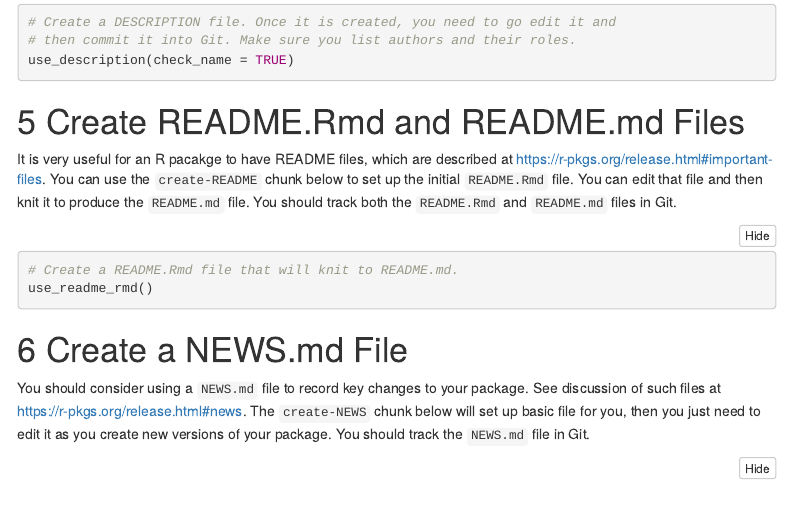
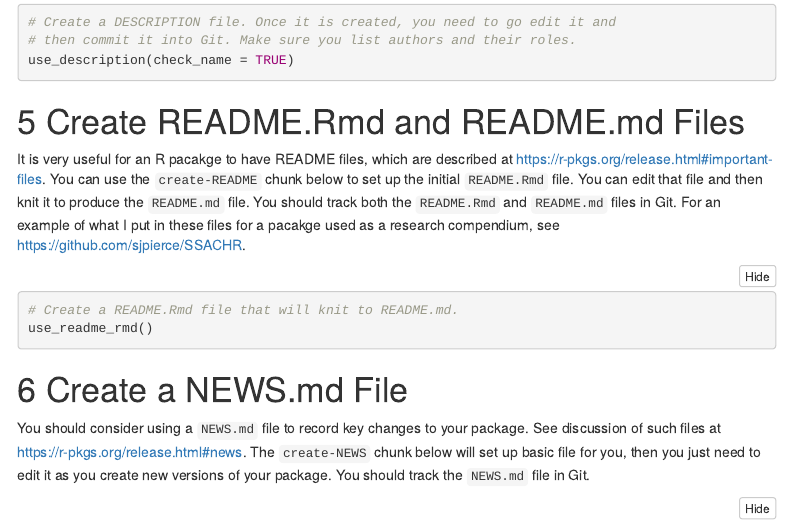
Before and after one commit to sjpierce/rcrpkg.template, an R Markdown document (inst/Setup_as_Package.Rmd): the page in a window 1100 px wide, from 1550 px down. Rendered offline with R 4.5, knitr and Pandoc, with nearby package versions; menus at the side of the page are left out.

Commit message:
Improved explanatory text by adding a link to an example `README.md` file from a published research compendium.

````diff
--- a/inst/Setup_as_Package.Rmd
+++ b/inst/Setup_as_Package.Rmd
@@ -90,7 +90,9 @@ It is very useful for an R pacakge to have README files, which are described
 at https://r-pkgs.org/release.html#important-files. You can use the
 `create-README` chunk below to set up the initial `README.Rmd` file. You can
 edit that file and then knit it to produce the `README.md` file. You should
-track both the `README.Rmd` and `README.md` files in Git.
+track both the `README.Rmd` and `README.md` files in Git. For an example of
+what I put in these files for a pacakge used as a research compendium, see
+https://github.com/sjpierce/SSACHR.
 
 ```{r create-README, eval = FALSE}
 # Create a README.Rmd file that will knit to README.md.
````
